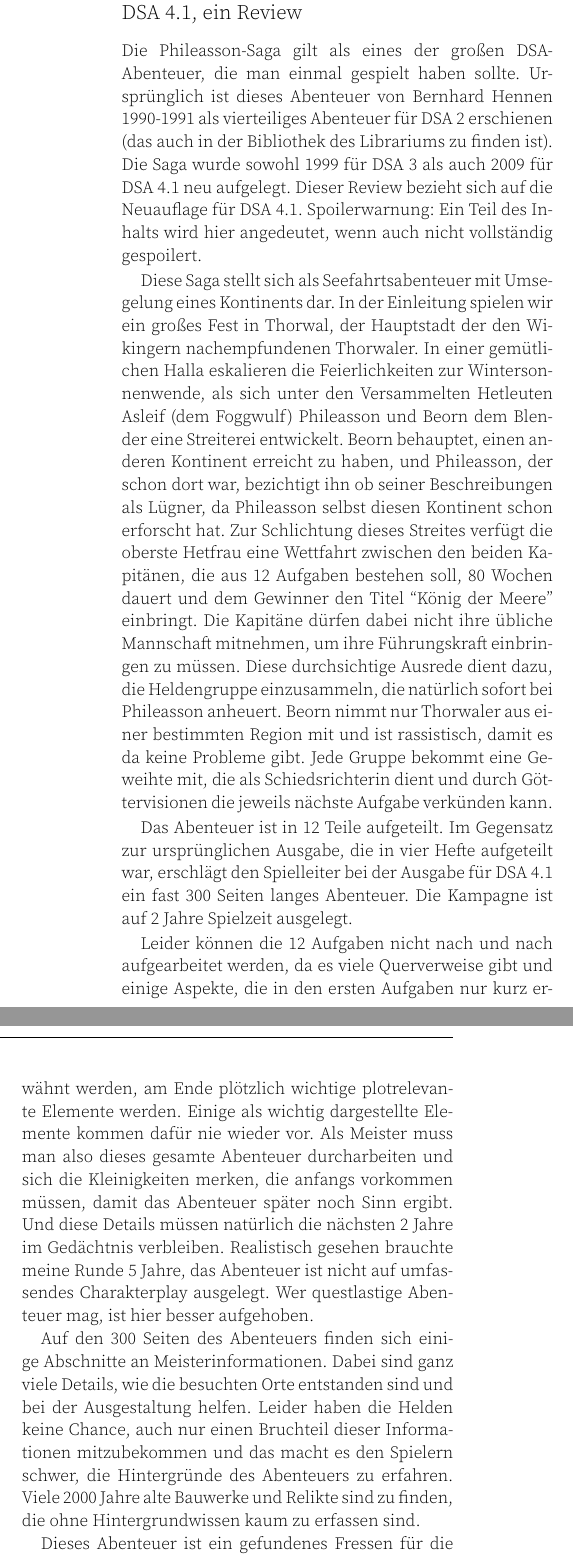
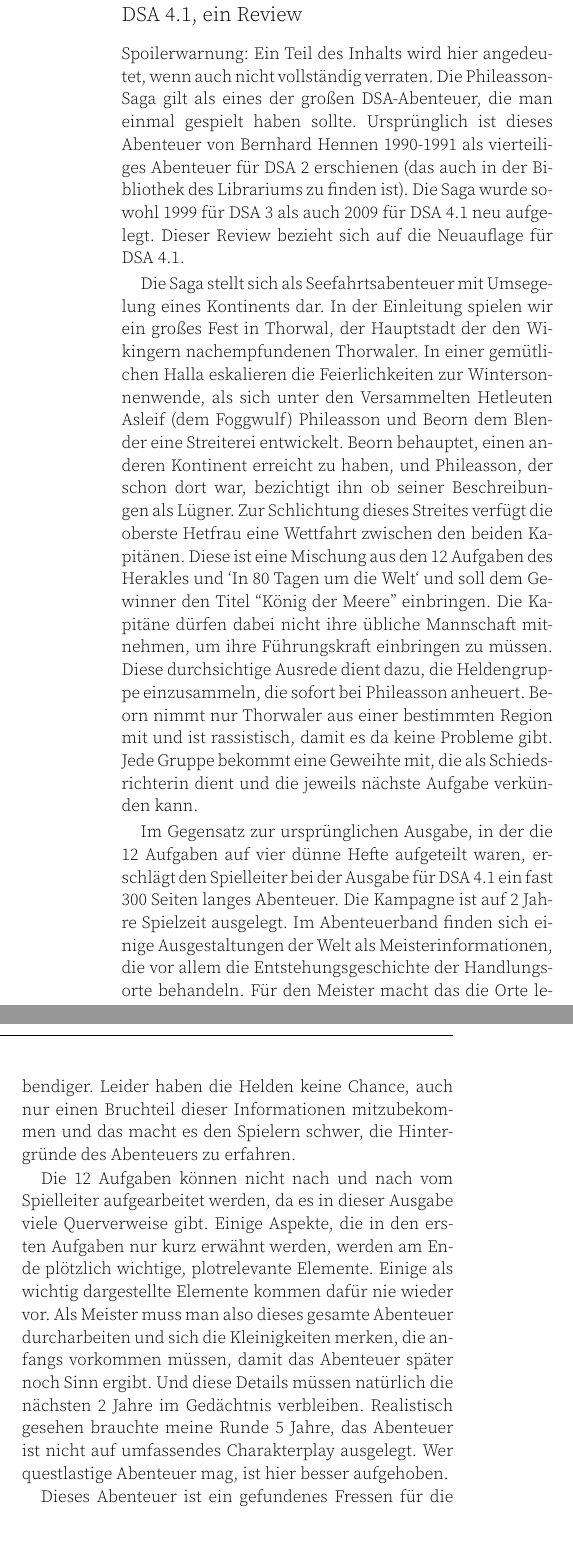
Before and after one commit to RPGLibrarium/multiversum, a LaTeX document (src/multiversum-030.tex): two parts of the columns of page 1 of 3 before the commit and two parts of the columns of page 1 of 2 after it, joined at a grey line, cut so that both start at the same text, the shorter picture padded with empty space. Compiled offline with XeLaTeX.

Commit message:
Artikel ueberarbeitet

```diff
--- a/src/multiversum-030.tex
+++ b/src/multiversum-030.tex
@@ -15,11 +15,11 @@
 
 % Authors of the document.
 % e.g. Max Mustermann, Erika Musterfrau
-\multiauthor{Hanna}
+\multiauthor{Hanna, Yoann}
 
 % Date of release.
 % e.g. 31.12.2074
-\multidate{}
+\multidate{31.12.2024}
 
 % Number of release, no leading zeros.
 % e.g. 15
@@ -44,40 +44,50 @@
 %
 
 \subsection{Die Phileasson-Saga, Überarbeitete Version für DSA 4.1, ein Review}
+Spoilerwarnung: Ein Teil des Inhalts wird hier
+angedeutet, wenn auch nicht vollständig verraten.
 Die Phileasson-Saga gilt als eines der großen DSA-Abenteuer, die man einmal
 gespielt haben sollte. Ursprünglich ist dieses Abenteuer von Bernhard Hennen
 1990-1991 als vierteiliges Abenteuer für DSA 2 erschienen (das auch in der
 Bibliothek des Librariums zu finden ist). Die Saga wurde sowohl 1999 für DSA 3
 als auch 2009 für DSA 4.1 neu aufgelegt. Dieser Review bezieht sich auf die
-Neuauflage für DSA 4.1. Spoilerwarnung: Ein Teil des Inhalts wird hier
-angedeutet, wenn auch nicht vollständig gespoilert.
+Neuauflage für DSA 4.1.
 
-Diese Saga stellt sich als Seefahrtsabenteuer mit Umsegelung eines Kontinents
+Die Saga stellt sich als Seefahrtsabenteuer mit Umsegelung eines Kontinents
 dar. In der Einleitung spielen wir ein großes Fest in Thorwal, der Hauptstadt
 der den Wikingern nachempfundenen Thorwaler. In einer gemütlichen Halla
 eskalieren die Feierlichkeiten zur Wintersonnenwende, als sich unter den
 Versammelten Hetleuten Asleif (dem Foggwulf) Phileasson und Beorn dem Blender
 eine Streiterei entwickelt. Beorn behauptet, einen anderen Kontinent erreicht zu
 haben, und Phileasson, der schon dort war, bezichtigt ihn ob seiner
-Beschreibungen als Lügner, da Phileasson selbst diesen Kontinent schon erforscht
-hat. Zur Schlichtung dieses Streites verfügt die oberste Hetfrau eine Wettfahrt
-zwischen den beiden Kapitänen, die aus 12 Aufgaben bestehen soll, 80 Wochen
-dauert und dem Gewinner den Titel “König der Meere” einbringt. Die Kapitäne
+Beschreibungen als Lügner. Zur Schlichtung dieses Streites verfügt die oberste
+Hetfrau eine Wettfahrt zwischen den beiden Kapitänen.
+Diese ist eine Mischung aus den 12 Aufgaben des Herakles und `In 80 Tagen um
+die Welt` und soll dem Gewinner den Titel “König der Meere” einbringen. Die Kapitäne
 dürfen dabei nicht ihre übliche Mannschaft mitnehmen, um ihre Führungskraft
 einbringen zu müssen. Diese durchsichtige Ausrede dient dazu, die Heldengruppe
-einzusammeln, die natürlich sofort bei Phileasson anheuert. Beorn nimmt nur
+einzusammeln, die sofort bei Phileasson anheuert. Beorn nimmt nur
 Thorwaler aus einer bestimmten Region mit und ist rassistisch, damit es da keine
 Probleme gibt. Jede Gruppe bekommt eine Geweihte mit, die als Schiedsrichterin
-dient und durch Göttervisionen die jeweils nächste Aufgabe verkünden kann.
+dient und die jeweils nächste Aufgabe verkünden kann.
 
-Das Abenteuer ist in 12 Teile aufgeteilt. Im Gegensatz zur ursprünglichen
-Ausgabe, die in vier Hefte aufgeteilt war, erschlägt den Spielleiter bei der
+Im Gegensatz zur ursprünglichen Ausgabe, in der die 12 Aufgaben auf vier dünne Hefte
+aufgeteilt waren, erschlägt den Spielleiter bei der
 Ausgabe für DSA 4.1 ein fast 300 Seiten langes Abenteuer. Die Kampagne ist auf 2
 Jahre Spielzeit ausgelegt.
+Im Abenteuerband finden sich einige Ausgestaltungen der Welt als Meisterinformationen,
+die vor allem die Entstehungsgeschichte der Handlungsorte behandeln. Für den
+Meister macht das die Orte lebendiger. Leider haben die Helden keine
+Chance, auch nur einen Bruchteil dieser Informationen mitzubekommen und das
+macht es den Spielern schwer, die Hintergründe des Abenteuers zu erfahren.
+% Viele
+% 2000 Jahre alte Bauwerke und Relikte sind zu finden, die ohne Hintergrundwissen
+% kaum zu erfassen sind.
 
-Leider können die 12 Aufgaben nicht nach und nach aufgearbeitet werden, da es
-viele Querverweise gibt und einige Aspekte, die in den ersten Aufgaben nur kurz
-erwähnt werden, am Ende plötzlich wichtige plotrelevante Elemente werden. Einige
+Die 12 Aufgaben können nicht nach und nach vom Spielleiter aufgearbeitet werden,
+da es in dieser Ausgabe
+viele Querverweise gibt. Einige Aspekte, die in den ersten Aufgaben nur kurz
+erwähnt werden, werden am Ende plötzlich wichtige, plotrelevante Elemente. Einige
 als wichtig dargestellte Elemente kommen dafür nie wieder vor. Als Meister muss
 man also dieses gesamte Abenteuer durcharbeiten und sich die Kleinigkeiten
 merken, die anfangs vorkommen müssen, damit das Abenteuer später noch Sinn
@@ -86,14 +96,6 @@
 nicht auf umfassendes Charakterplay ausgelegt. Wer questlastige Abenteuer mag,
 ist hier besser aufgehoben.
 
-Auf den 300 Seiten des Abenteuers finden sich einige Abschnitte an
-Meisterinformationen. Dabei sind ganz viele Details, wie die besuchten Orte
-entstanden sind und bei der Ausgestaltung helfen. Leider haben die Helden keine
-Chance, auch nur einen Bruchteil dieser Informationen mitzubekommen und das
-macht es den Spielern schwer, die Hintergründe des Abenteuers zu erfahren. Viele
-2000 Jahre alte Bauwerke und Relikte sind zu finden, die ohne Hintergrundwissen
-kaum zu erfassen sind.
-
 Dieses Abenteuer ist ein gefundenes Fressen für die Freunde des gepflegten
 Railroadings. Durch die Mannschaft, mit der man unterwegs ist, kann man sich als
 Mitläufer verdingen und Phileasson seine Führung ausleben lassen. Die Spielrunde
```
Also changed, not shown: src/multiversum-030.tex (26 more changed lines).
